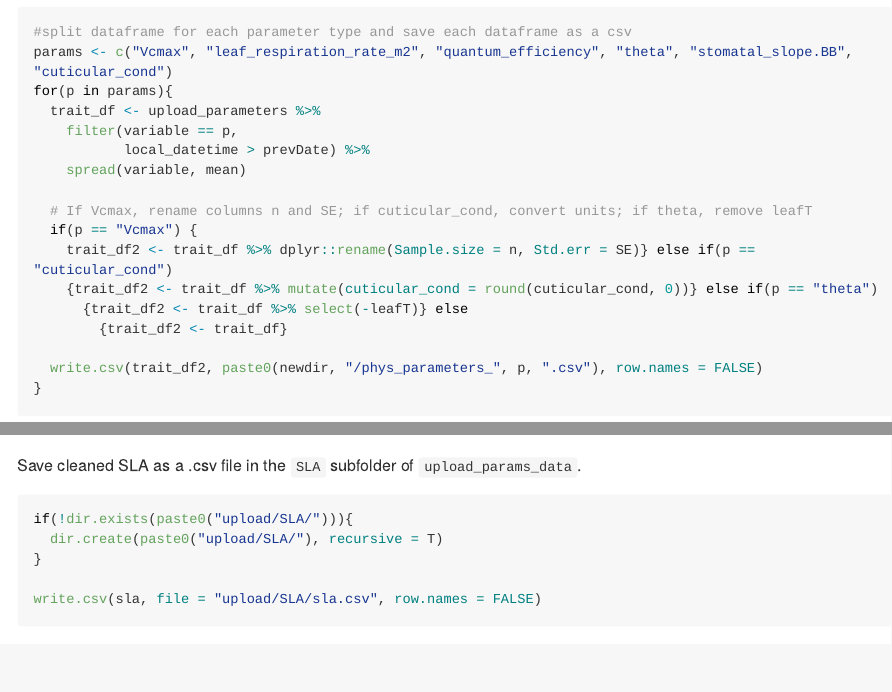
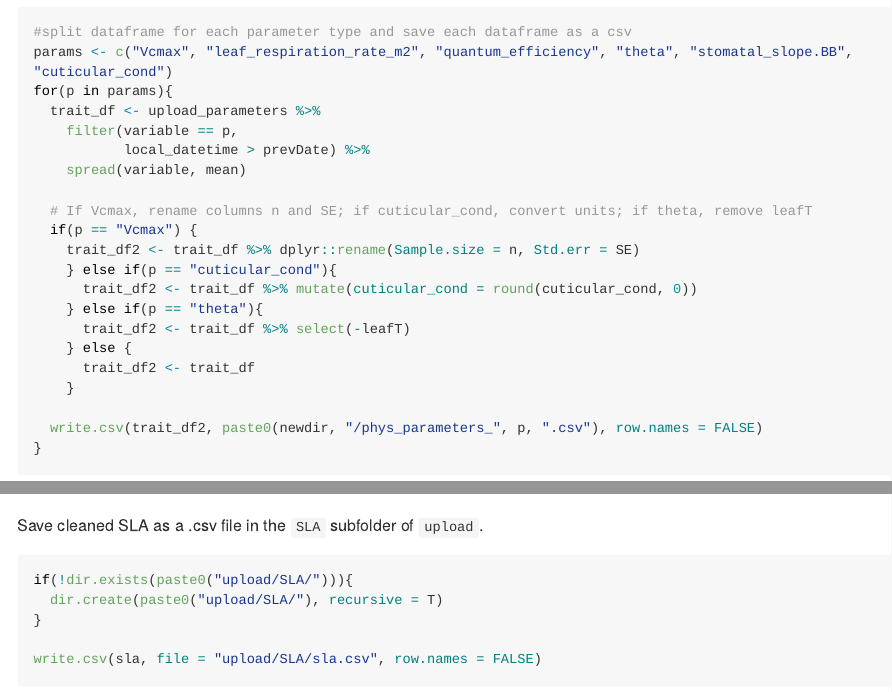
Before and after one commit to cct-datascience/sentinel-c4-photosynthesis, an R Markdown document (parameters_processing/02_parameter_upload.Rmd): the page in a window 1100 px wide, from 3990 px down, and a second part further down, joined at a grey line. Rendered offline with R 4.5, knitr and Pandoc, with nearby package versions; some code elsewhere in the file could not run offline; long lines of code are wrapped.

Commit message:
Edit to address suggestions by KR

````diff
--- a/parameters_processing/02_parameter_upload.Rmd
+++ b/parameters_processing/02_parameter_upload.Rmd
@@ -314,7 +318,7 @@ sla <- bind_rows(sla_hightemp, sla_control, sla_gh, sla_5cm, sla_JollyG) %>%
 
 ```
 
-Save cleaned SLA as a .csv file in the `SLA` subfolder of `upload_params_data`.
+Save cleaned SLA as a .csv file in the `SLA` subfolder of `upload`.
 ```{r}
 if(!dir.exists(paste0("upload/SLA/"))){
   dir.create(paste0("upload/SLA/"), recursive = T)
````
Also changed, not shown: parameters_processing/README.md, parameters_processing/02_parameter_upload.Rmd (12 more changed lines).
